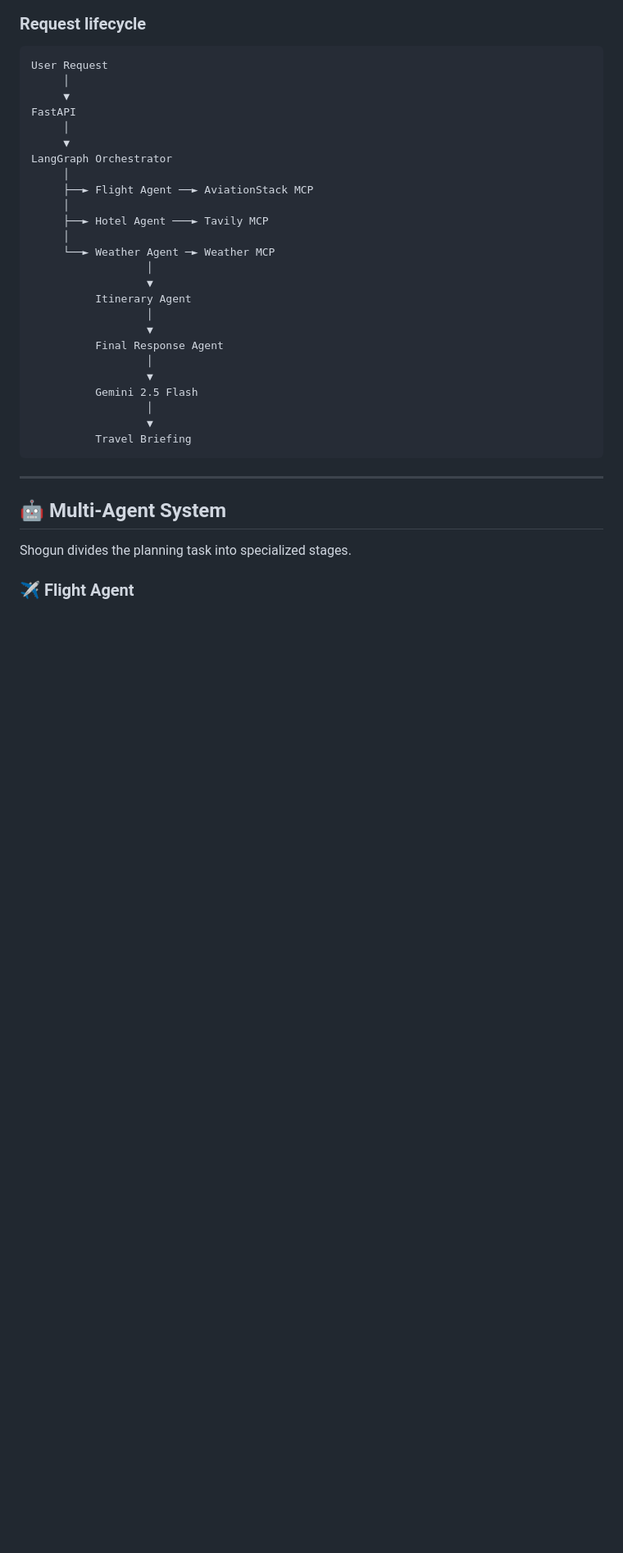
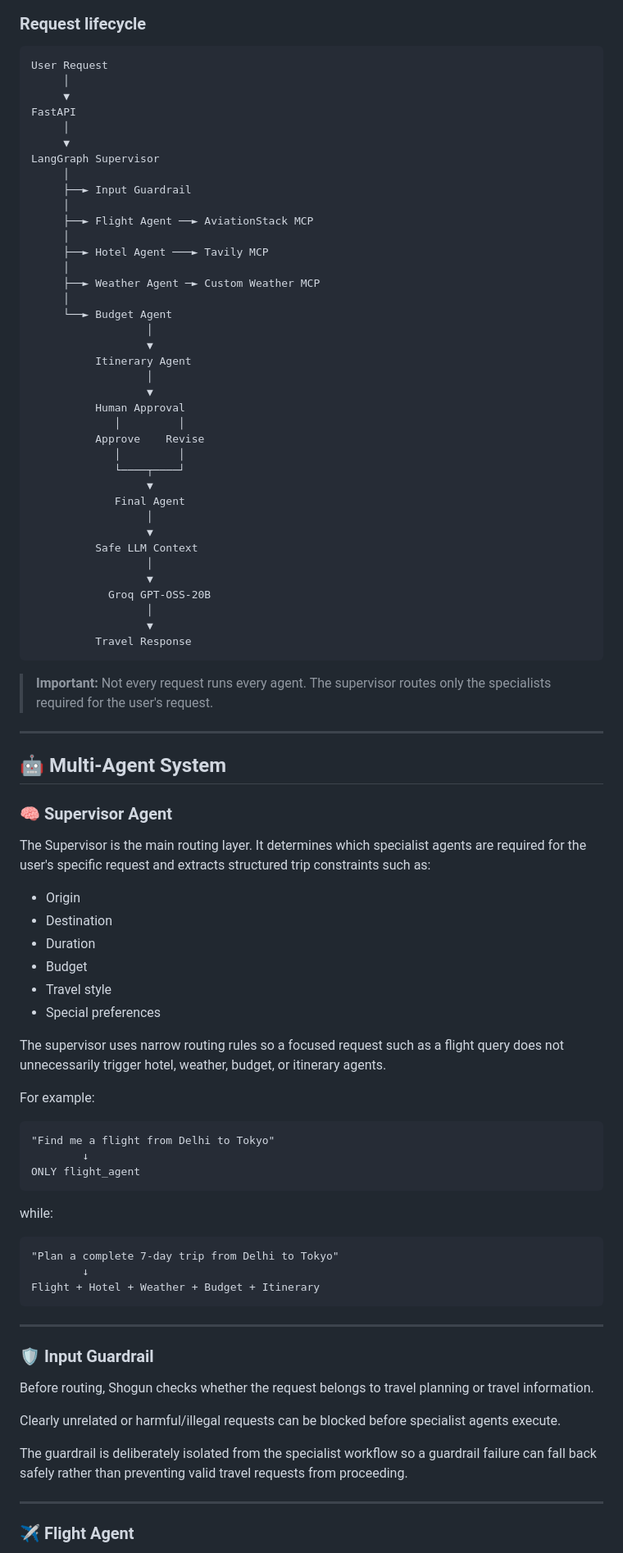
Before and after one commit to Ravisidh36/Shogun-using-MCP, a Markdown page: README.md, the part around one of its changes. Shown at 82% size. Rendered like a GitHub page; blank space fills up the shorter version.

````diff
--- a/README.md
+++ b/README.md
@@ -75,32 +82,86 @@ User Request
 FastAPI
      │
      ▼
-LangGraph Orchestrator
+LangGraph Supervisor
+     │
+     ├──► Input Guardrail
      │
      ├──► Flight Agent ──► AviationStack MCP
      │
      ├──► Hotel Agent ───► Tavily MCP
      │
-     └──► Weather Agent ─► Weather MCP
+     ├──► Weather Agent ─► Custom Weather MCP
+     │
+     └──► Budget Agent
                   │
                   ▼
           Itinerary Agent
                   │
                   ▼
-          Final Response Agent
+          Human Approval
+             │         │
+          Approve    Revise
+             │         │
+             └────┬────┘
+                  ▼
+             Final Agent
                   │
                   ▼
-          Gemini 2.5 Flash
+          Safe LLM Context
                   │
                   ▼
-          Travel Briefing
+            Groq GPT-OSS-20B
+                  │
+                  ▼
+          Travel Response
 ```
+
+> **Important:** Not every request runs every agent. The supervisor routes only the specialists required for the user's request.
 
 ---
 
 ## 🤖 Multi-Agent System
 
-Shogun divides the planning task into specialized stages.
+### 🧠 Supervisor Agent
+
+The Supervisor is the main routing layer. It determines which specialist agents are required for the user's specific request and extracts structured trip constraints such as:
+
+* Origin
+* Destination
+* Duration
+* Budget
+* Travel style
+* Special preferences
+
+The supervisor uses narrow routing rules so a focused request such as a flight query does not unnecessarily trigger hotel, weather, budget, or itinerary agents.
+
+For example:
+
+```text
+"Find me a flight from Delhi to Tokyo"
+        ↓
+ONLY flight_agent
+```
+
+while:
+
+```text
+"Plan a complete 7-day trip from Delhi to Tokyo"
+        ↓
+Flight + Hotel + Weather + Budget + Itinerary
+```
+
+---
+
+### 🛡️ Input Guardrail
+
+Before routing, Shogun checks whether the request belongs to travel planning or travel information.
+
+Clearly unrelated or harmful/illegal requests can be blocked before specialist agents execute.
+
+The guardrail is deliberately isolated from the specialist workflow so a guardrail failure can fall back safely rather than preventing valid travel requests from proceeding.
+
+---
 
 ### ✈️ Flight Agent
 
````
Also changed, not shown: other parts of README.md (+232 -146 lines).
